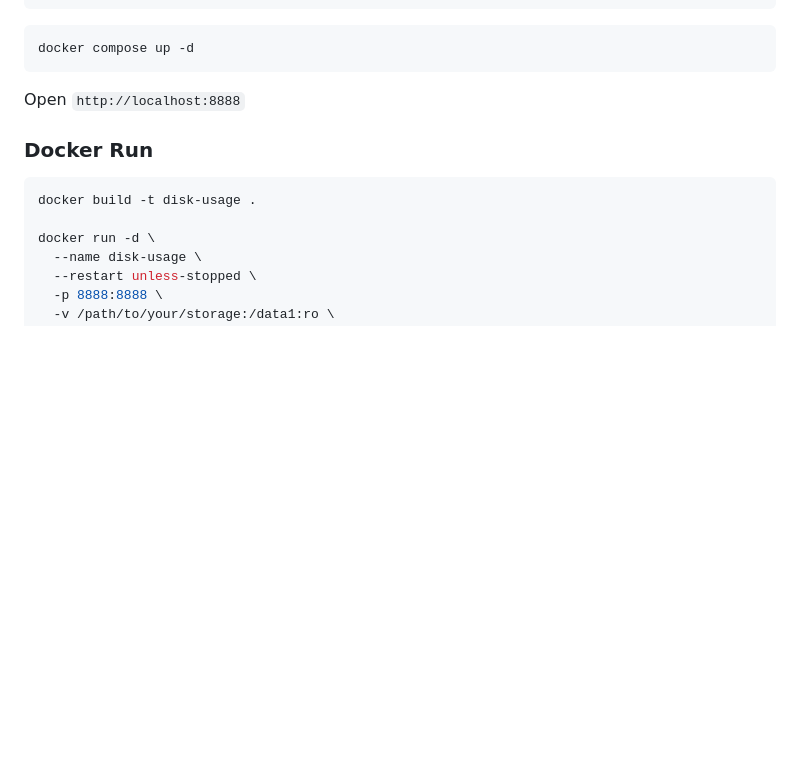
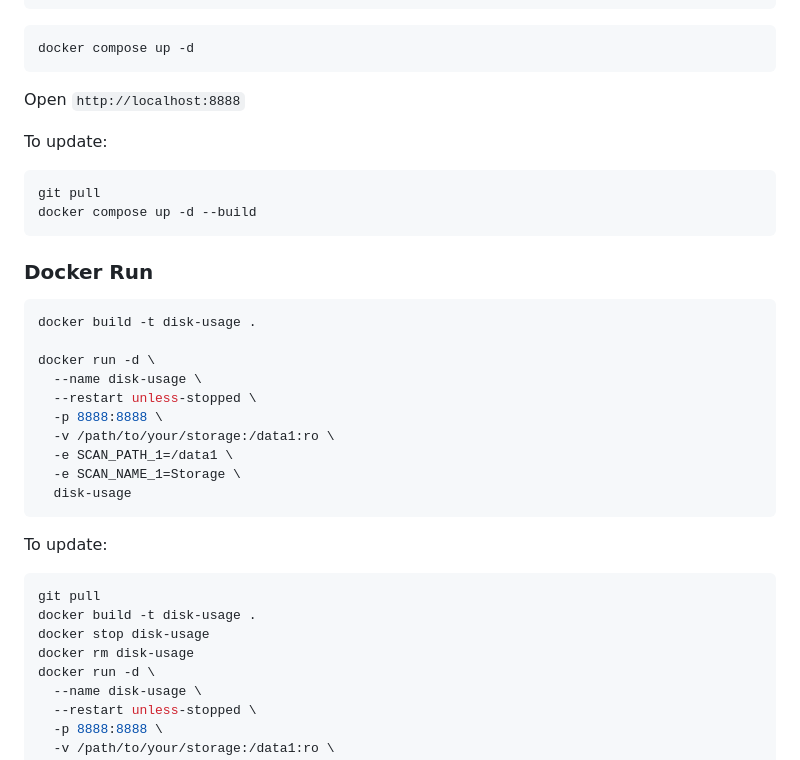
Before and after one commit to Sloy/disk-usage, a Markdown page: README.md, the part around the change. GitHub-like rendering; blank space fills up the shorter version.

Commit message:
docs: add update instructions for Docker Compose and Docker Run installs

````diff
--- a/README.md
+++ b/README.md
@@ -69,11 +69,35 @@ docker compose up -d
 
 Open `http://localhost:8888`
 
+To update:
+
+```bash
+git pull
+docker compose up -d --build
+```
+
 ### Docker Run
 
 ```bash
 docker build -t disk-usage .
 
+docker run -d \
+  --name disk-usage \
+  --restart unless-stopped \
+  -p 8888:8888 \
+  -v /path/to/your/storage:/data1:ro \
+  -e SCAN_PATH_1=/data1 \
+  -e SCAN_NAME_1=Storage \
+  disk-usage
+```
+
+To update:
+
+```bash
+git pull
+docker build -t disk-usage .
+docker stop disk-usage
+docker rm disk-usage
 docker run -d \
   --name disk-usage \
   --restart unless-stopped \
````
